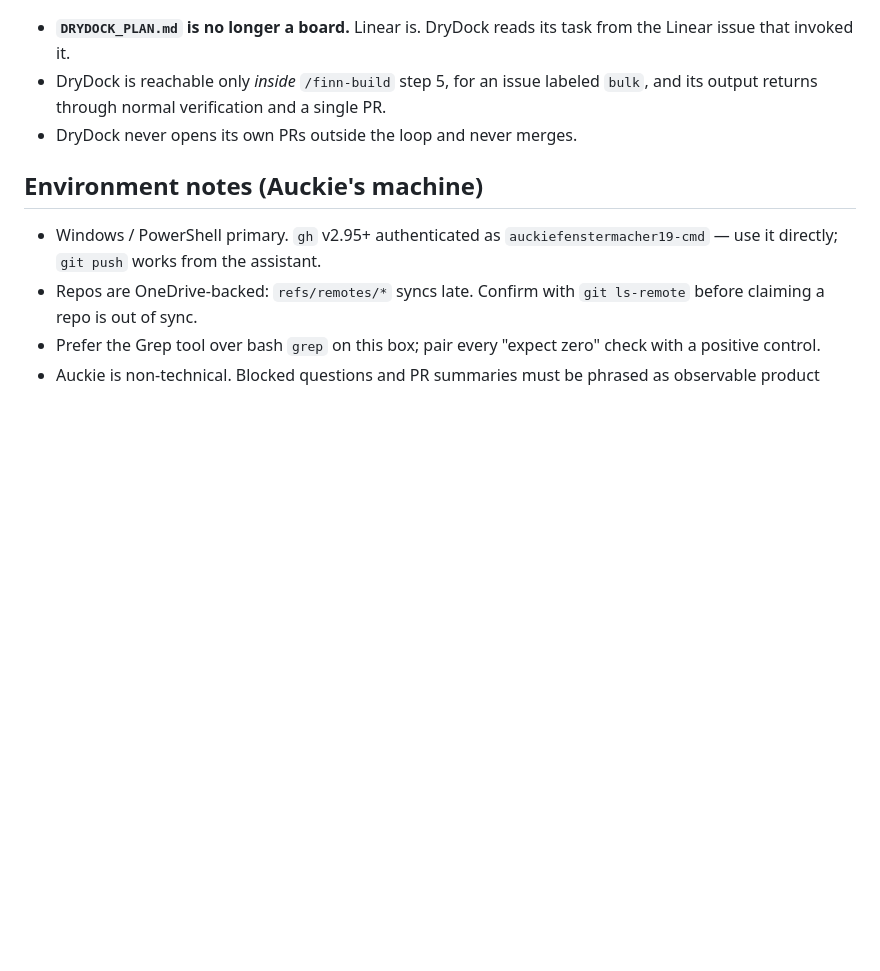
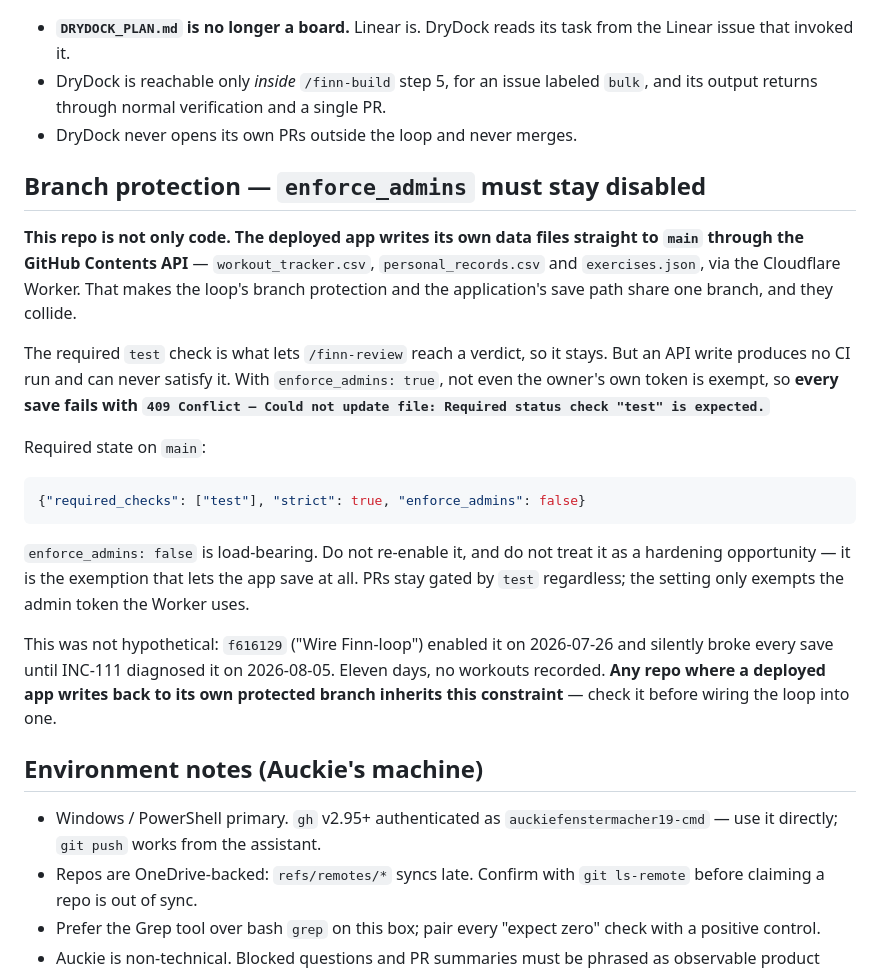
Before and after one commit to auckiefenstermacher19-cmd/Workout-Tracker-v2, a Markdown page: AGENTS.md, the part around the change. GitHub-like rendering; blank space fills up the shorter version.

Commit message:
INC-111: record why enforce_admins must stay off on main (#7)
The deployed app writes its data files directly to main through the
GitHub Contents API, so the loop's branch protection and the app's save
path share one branch. An API write produces no CI run, and with
enforce_admins on, the owner's own token gets no exemption -- every save
returned 409 for eleven days after f616129 turned it on.

Documents the required protection state so the constraint is visible
before the next repo gets loop-wired, since no unit test can assert it.

Co-authored-by: Claude Opus 5 <noreply@anthropic.com>

````diff
--- a/AGENTS.md
+++ b/AGENTS.md
@@ -190,6 +190,37 @@ DryDock's Architect → Builder → Verifier agents remain available. What chang
   `bulk`, and its output returns through normal verification and a single PR.
 - DryDock never opens its own PRs outside the loop and never merges.
 
+## Branch protection — `enforce_admins` must stay disabled
+
+**This repo is not only code. The deployed app writes its own data files
+straight to `main` through the GitHub Contents API** — `workout_tracker.csv`,
+`personal_records.csv` and `exercises.json`, via the Cloudflare Worker. That
+makes the loop's branch protection and the application's save path share one
+branch, and they collide.
+
+The required `test` check is what lets `/finn-review` reach a verdict, so it
+stays. But an API write produces no CI run and can never satisfy it. With
+`enforce_admins: true`, not even the owner's own token is exempt, so **every
+save fails with `409 Conflict — Could not update file: Required status check
+"test" is expected.`**
+
+Required state on `main`:
+
+```json
+{"required_checks": ["test"], "strict": true, "enforce_admins": false}
+```
+
+`enforce_admins: false` is load-bearing. Do not re-enable it, and do not treat
+it as a hardening opportunity — it is the exemption that lets the app save at
+all. PRs stay gated by `test` regardless; the setting only exempts the admin
+token the Worker uses.
+
+This was not hypothetical: `f616129` ("Wire Finn-loop") enabled it on
+2026-07-26 and silently broke every save until INC-111 diagnosed it on
+2026-08-05. Eleven days, no workouts recorded. **Any repo where a deployed app
+writes back to its own protected branch inherits this constraint** — check it
+before wiring the loop into one.
+
 ## Environment notes (Auckie's machine)
 
 - Windows / PowerShell primary. `gh` v2.95+ authenticated as
````
